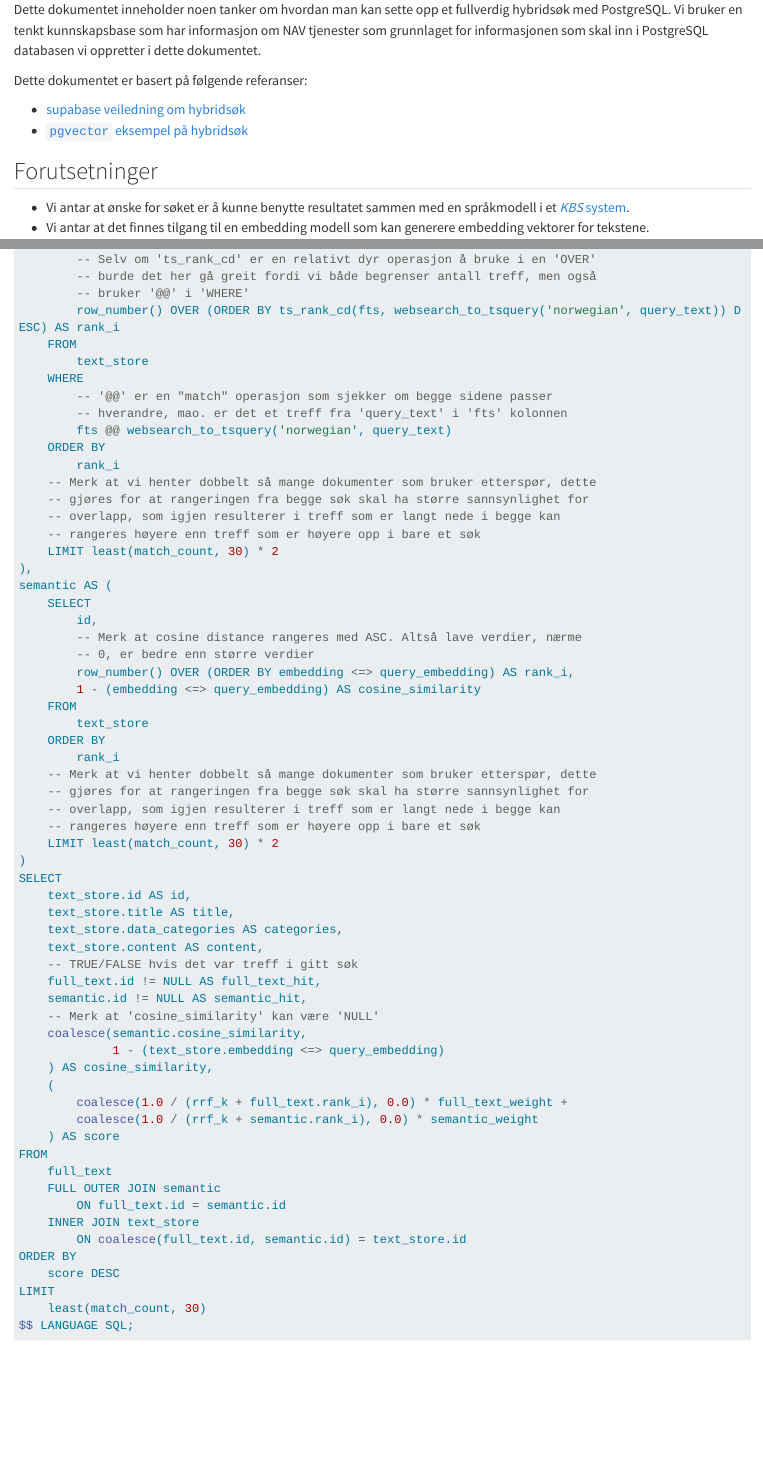
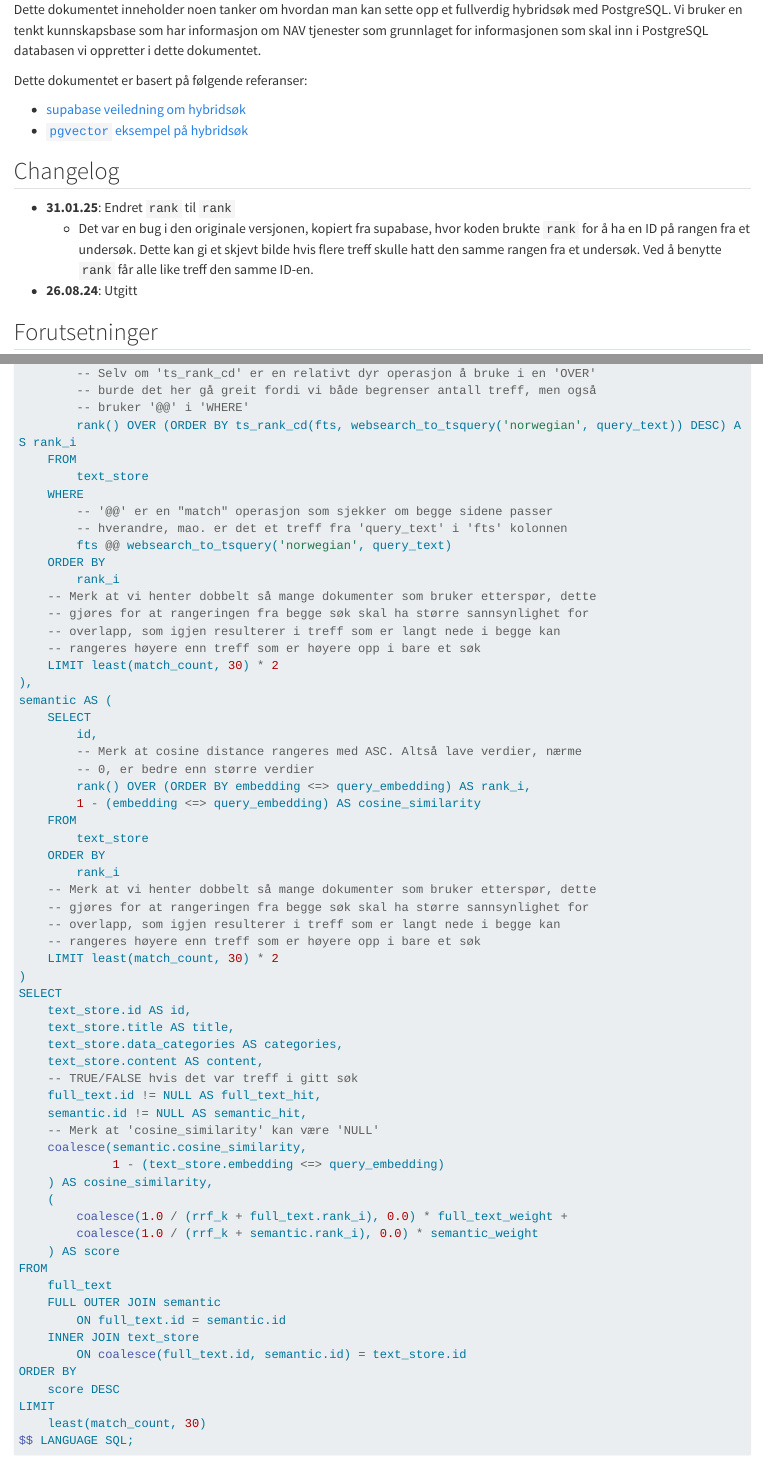
Before and after one commit to navikt/postgres_hybrid_search, a Quarto document (doc/index.qmd): the page in a window 1100 px wide, from its top, and a second part further down, joined at a grey line. Rendered offline with R 4.5, knitr and Pandoc in place of Quarto, with nearby package versions; long lines of code are wrapped.

Commit message:
Endret `row_number` til `rank`
Fikser en feil hvor treff fra et undersøk får forskjellig rang tilfeldig selv om
de skulle hatt samme rang fordi treffene er identiske.

```diff
--- a/doc/index.qmd
+++ b/doc/index.qmd
@@ -7,6 +7,16 @@ Dette dokumentet er basert på følgende referanser:
 
 - [supabase veiledning om hybridsøk](https://supabase.com/docs/guides/ai/hybrid-search)
 - [`pgvector` eksempel på hybridsøk](https://github.com/pgvector/pgvector-python/blob/master/examples/hybrid_search_rrf.py)
+
+::: {.callout collapse="true"}
+## Changelog
+- **31.01.25**: Endret `rank` til `rank`
+    - Det var en bug i den originale versjonen, kopiert fra supabase, hvor koden
+    brukte `rank` for å ha en ID på rangen fra et undersøk. Dette kan gi
+    et skjevt bilde hvis flere treff skulle hatt den samme rangen fra et
+    undersøk. Ved å benytte `rank` får alle like treff den samme ID-en.
+- **26.08.24**: Utgitt
+:::
 
 ## Forutsetninger
 
@@ -279,7 +289,7 @@ WITH full_text AS (
         -- Selv om 'ts_rank_cd' er en relativt dyr operasjon å bruke i en 'OVER'
         -- burde det her gå greit fordi vi både begrenser antall treff, men også
         -- bruker '@@' i 'WHERE'
-        row_number() OVER (ORDER BY ts_rank_cd(fts, websearch_to_tsquery('norwegian', query_text)) DESC) AS rank_i
+        rank() OVER (ORDER BY ts_rank_cd(fts, websearch_to_tsquery('norwegian', query_text)) DESC) AS rank_i
     FROM
         text_store
     WHERE
@@ -299,7 +309,7 @@ semantic AS (
         id,
         -- Merk at cosine distance rangeres med ASC. Altså lave verdier, nærme
         -- 0, er bedre enn større verdier
-        row_number() OVER (ORDER BY embedding <=> query_embedding) AS rank_i,
+        rank() OVER (ORDER BY embedding <=> query_embedding) AS rank_i,
         1 - (embedding <=> query_embedding) AS cosine_similarity
     FROM
         text_store
```
